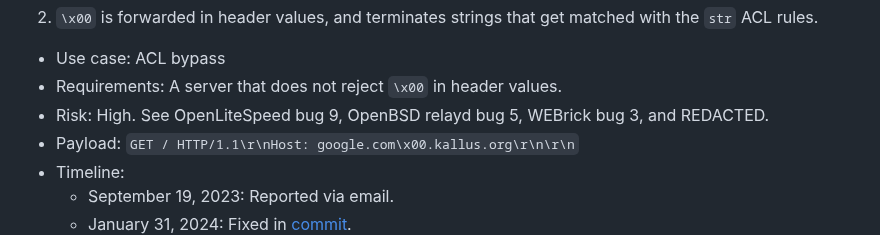
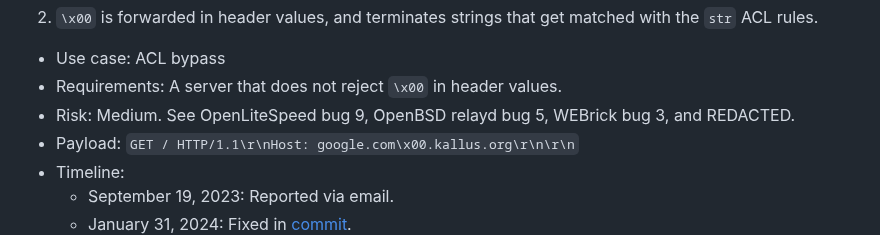
Before and after one commit to narfindustries/http-garden, a Markdown page: README.md, the part around the change. GitHub-like rendering.

Commit message:
Correct severity rating of haproxy forwarding NUL

```diff
--- a/README.md
+++ b/README.md
@@ -542,7 +542,7 @@ Each bug is described with the following fields:
 2. `\x00` is forwarded in header values, and terminates strings that get matched with the `str` ACL rules.
   - Use case: ACL bypass
   - Requirements: A server that does not reject `\x00` in header values.
-  - Risk: High. See OpenLiteSpeed bug 9, OpenBSD relayd bug 5, WEBrick bug 3, and REDACTED.
+  - Risk: Medium. See OpenLiteSpeed bug 9, OpenBSD relayd bug 5, WEBrick bug 3, and REDACTED.
   - Payload: `GET / HTTP/1.1\r\nHost: google.com\x00.kallus.org\r\n\r\n`
   - Timeline:
     - September 19, 2023: Reported via email.
```
